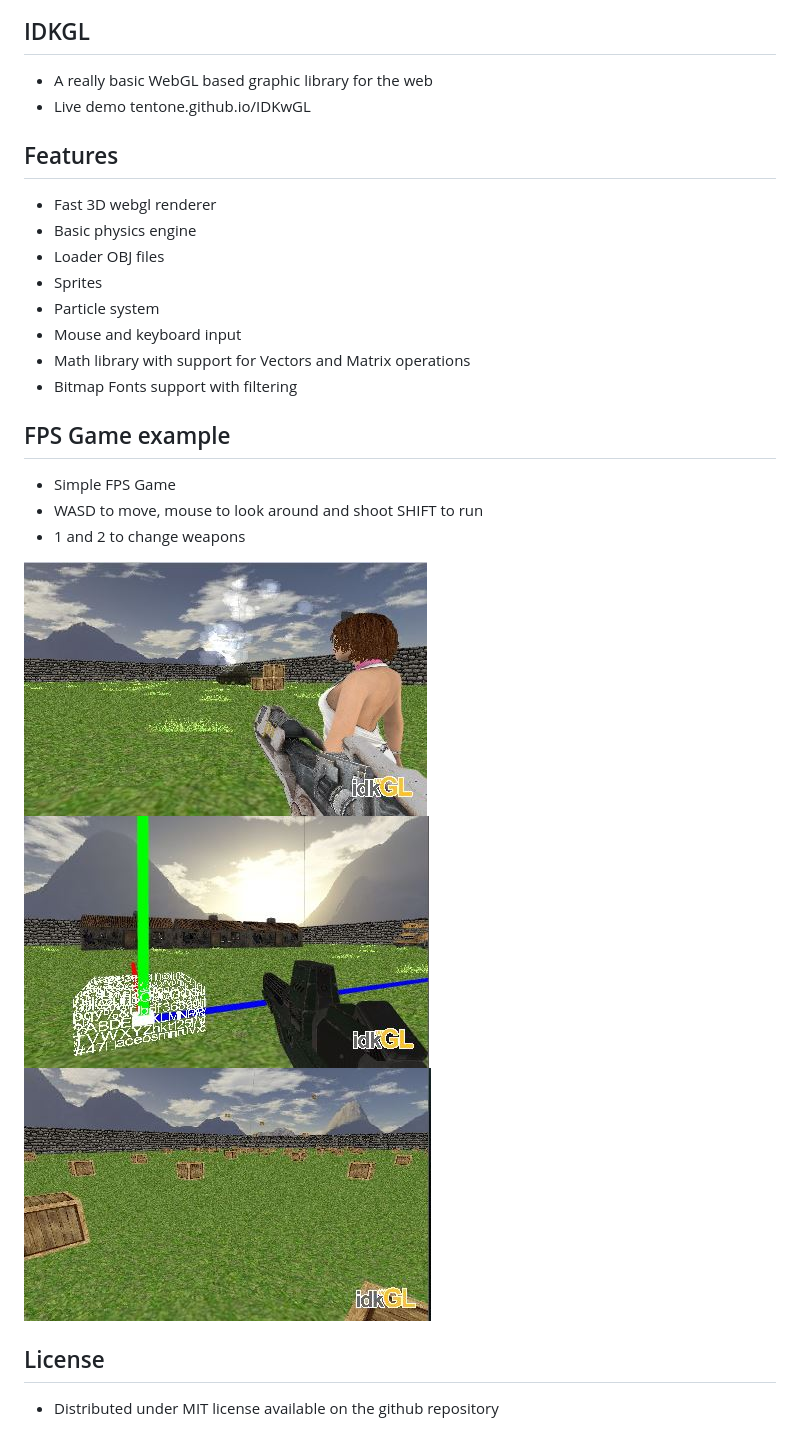
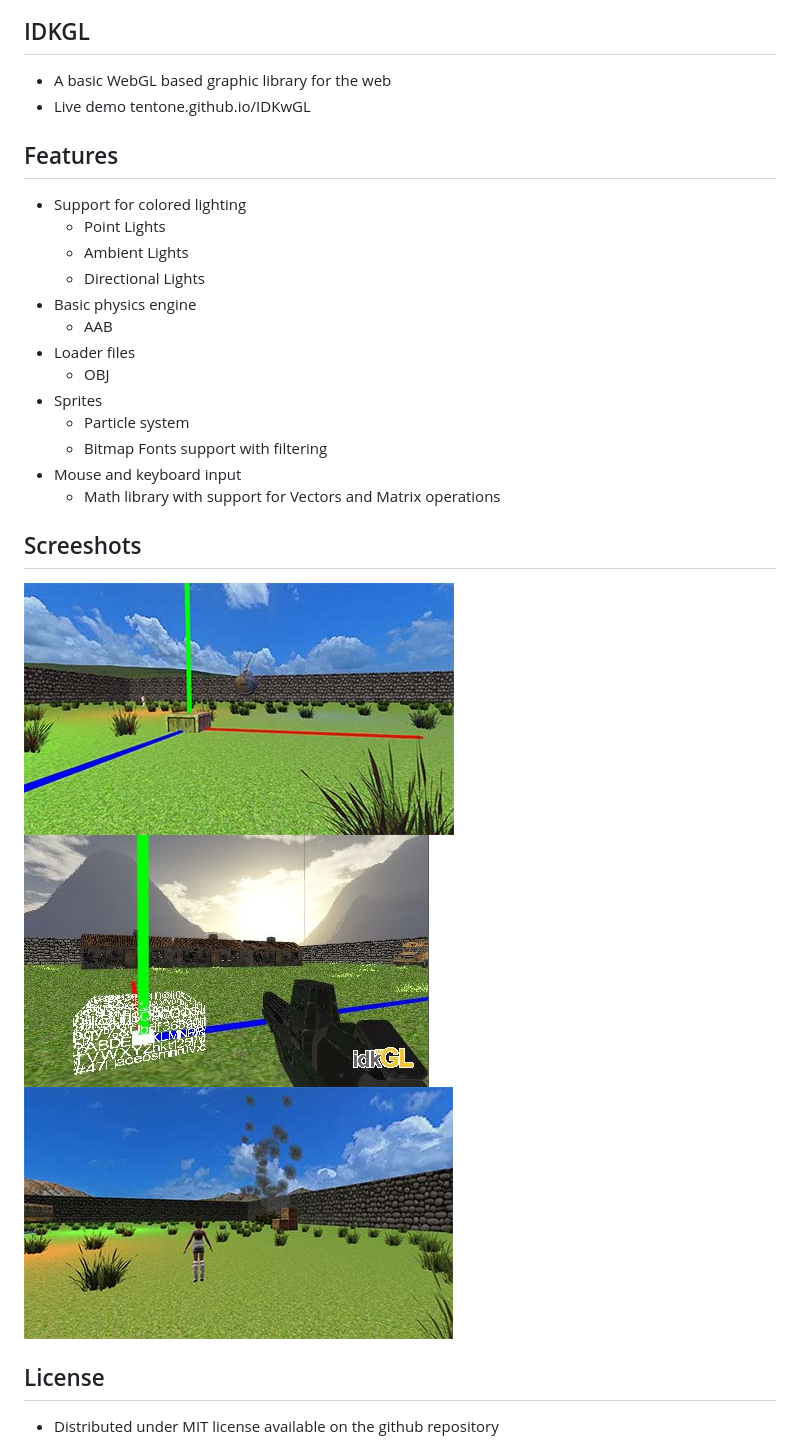
Before and after one commit to tentone/IDKwGL, a Markdown page: README.md, the part around the change. Rendered like a GitHub page; pictures changed too: data/screenshot/4.jpg (added), data/screenshot/6.jpg (added).

Commit message:
Screenshots and light structs

```diff
--- a/README.md
+++ b/README.md
@@ -1,25 +1,28 @@
 ![alt tag](https://raw.githubusercontent.com/tentone/IDKwGL/master/data/idk.png)
 
 ## IDKGL
- - A really basic WebGL based graphic library for the web
+ - A basic WebGL based graphic library for the web
  - Live demo tentone.github.io/IDKwGL
 
 ## Features
- - Fast 3D webgl renderer
+ - Support for colored lighting
+    - Point Lights
+    - Ambient Lights
+    - Directional Lights
  - Basic physics engine
- - Loader OBJ files
+    - AAB
+ - Loader files
+    - OBJ
  - Sprites
- - Particle system
+    - Particle system
+    - Bitmap Fonts support with filtering
  - Mouse and keyboard input
- - Math library with support for Vectors and Matrix operations
- - Bitmap Fonts support with filtering
+    - Math library with support for Vectors and Matrix operations
 
-## FPS Game example
- - Simple FPS Game
- - WASD to move, mouse to look around and shoot SHIFT to run
- - 1 and 2 to change weapons
 
-![alt tag](https://raw.githubusercontent.com/tentone/IDKwGL/master/data/screenshot/1.jpg)![alt tag](https://raw.githubusercontent.com/tentone/IDKwGL/master/data/screenshot/2.jpg)![alt tag](https://raw.githubusercontent.com/tentone/IDKwGL/master/data/screenshot/3.jpg)
+## Screeshots
+![alt tag](https://raw.githubusercontent.com/tentone/IDKwGL/master/data/screenshot/4.jpg)![alt tag](https://raw.githubusercontent.com/tentone/IDKwGL/master/data/screenshot/2.jpg)![alt tag](https://raw.githubusercontent.com/tentone/IDKwGL/master/data/screenshot/6.jpg)
+
 
 ## License
  - Distributed under MIT license available on the github repository
```
Also changed, not shown: data/screenshot/5.jpg (added), 1 other file.
